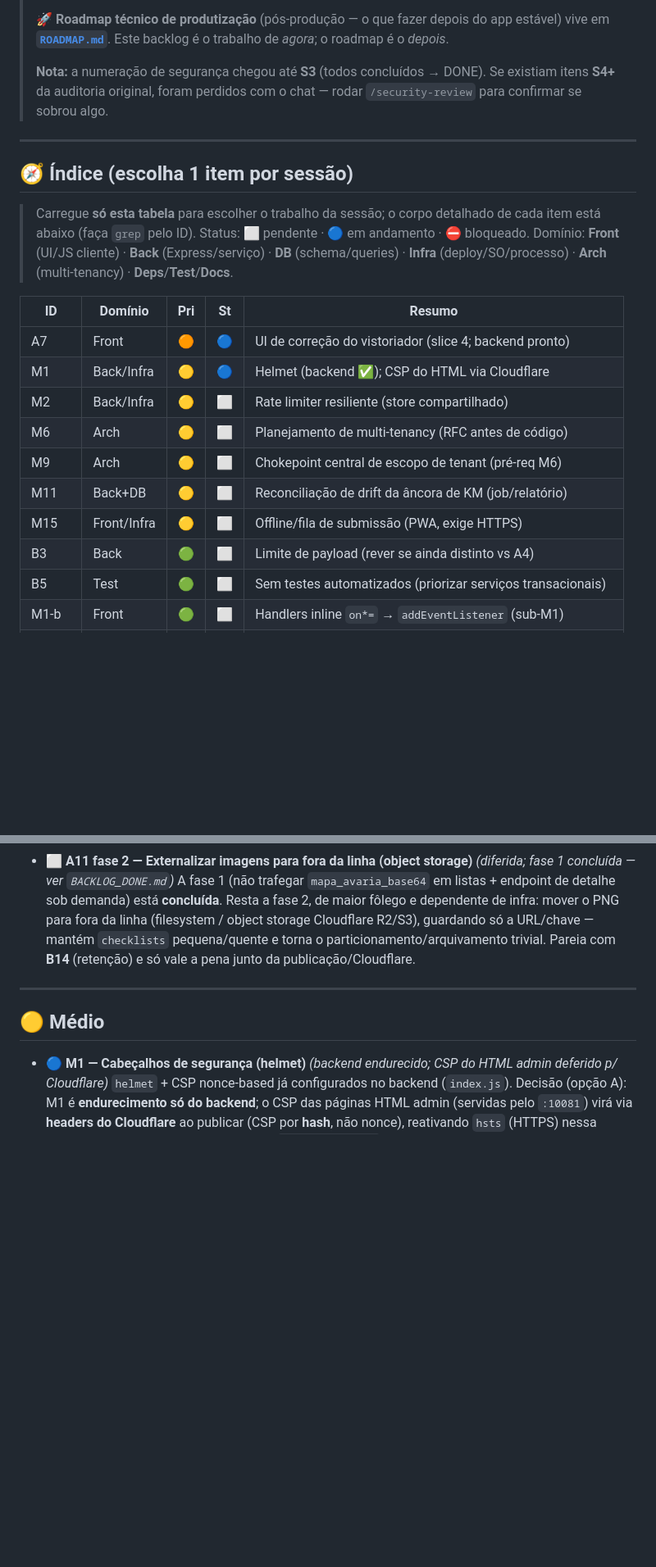
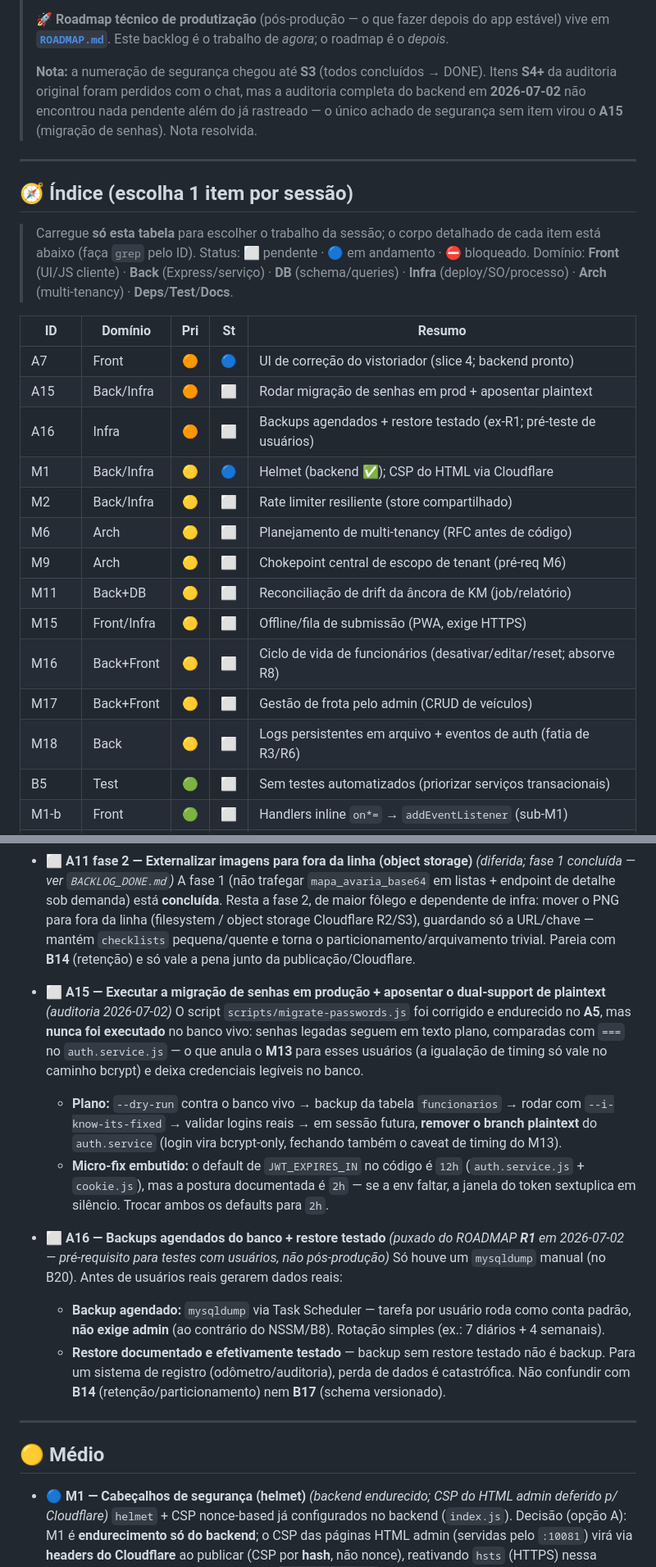
Before and after one commit to loucop/CarCheck, a Markdown page: BACKLOG.md, 2 parts joined by grey strips. Shown at 82% size. Rendered like a GitHub page; blank space fills up the shorter version.

```diff
--- a/BACKLOG.md
+++ b/BACKLOG.md
@@ -12,9 +12,10 @@
 > 🚀 **Roadmap técnico de produtização** (pós-produção — o que fazer depois do app estável)
 > vive em **[`ROADMAP.md`](ROADMAP.md)**. Este backlog é o trabalho de *agora*; o roadmap é o *depois*.
 >
-> **Nota:** a numeração de segurança chegou até **S3** (todos concluídos → DONE). Se existiam
-> itens **S4+** da auditoria original, foram perdidos com o chat — rodar `/security-review`
-> para confirmar se sobrou algo.
+> **Nota:** a numeração de segurança chegou até **S3** (todos concluídos → DONE). Itens **S4+**
+> da auditoria original foram perdidos com o chat, mas a auditoria completa do backend em
+> **2026-07-02** não encontrou nada pendente além do já rastreado — o único achado de segurança
+> sem item virou o **A15** (migração de senhas). Nota resolvida.
 
 ---
 
@@ -28,13 +29,17 @@
 | ID | Domínio | Pri | St | Resumo |
 |------|-----------|----|----|--------|
 | A7 | Front | 🟠 | 🔵 | UI de correção do vistoriador (slice 4; backend pronto) |
+| A15 | Back/Infra | 🟠 | ⬜ | Rodar migração de senhas em prod + aposentar plaintext |
+| A16 | Infra | 🟠 | ⬜ | Backups agendados + restore testado (ex-R1; pré-teste de usuários) |
 | M1 | Back/Infra | 🟡 | 🔵 | Helmet (backend ✅); CSP do HTML via Cloudflare |
 | M2 | Back/Infra | 🟡 | ⬜ | Rate limiter resiliente (store compartilhado) |
 | M6 | Arch | 🟡 | ⬜ | Planejamento de multi-tenancy (RFC antes de código) |
 | M9 | Arch | 🟡 | ⬜ | Chokepoint central de escopo de tenant (pré-req M6) |
 | M11 | Back+DB | 🟡 | ⬜ | Reconciliação de drift da âncora de KM (job/relatório) |
 | M15 | Front/Infra | 🟡 | ⬜ | Offline/fila de submissão (PWA, exige HTTPS) |
-| B3 | Back | 🟢 | ⬜ | Limite de payload (rever se ainda distinto vs A4) |
+| M16 | Back+Front | 🟡 | ⬜ | Ciclo de vida de funcionários (desativar/editar/reset; absorve R8) |
+| M17 | Back+Front | 🟡 | ⬜ | Gestão de frota pelo admin (CRUD de veículos) |
+| M18 | Back | 🟡 | ⬜ | Logs persistentes em arquivo + eventos de auth (fatia de R3/R6) |
 | B5 | Test | 🟢 | ⬜ | Sem testes automatizados (priorizar serviços transacionais) |
 | M1-b | Front | 🟢 | ⬜ | Handlers inline `on*=` → `addEventListener` (sub-M1) |
 | M1-c | Front | 🟢 | ⬜ | Estilos inline → CSS (sub-M1) |
@@ -85,6 +90,26 @@ _Nenhum item crítico pendente._ (C1 concluído → [`BACKLOG_DONE.md`](BACKLOG_
   (filesystem / object storage Cloudflare R2/S3), guardando só a URL/chave — mantém `checklists`
   pequena/quente e torna o particionamento/arquivamento trivial. Pareia com **B14** (retenção) e só
   vale a pena junto da publicação/Cloudflare.
+
+- ⬜ **A15 — Executar a migração de senhas em produção + aposentar o dual-support de plaintext** *(auditoria 2026-07-02)*
+  O script `scripts/migrate-passwords.js` foi corrigido e endurecido no **A5**, mas **nunca foi
+  executado** no banco vivo: senhas legadas seguem em texto plano, comparadas com `===` no
+  `auth.service.js` — o que anula o **M13** para esses usuários (a igualação de timing só vale no
+  caminho bcrypt) e deixa credenciais legíveis no banco.
+  - **Plano:** `--dry-run` contra o banco vivo → backup da tabela `funcionarios` → rodar com
+    `--i-know-its-fixed` → validar logins reais → em sessão futura, **remover o branch plaintext**
+    do `auth.service` (login vira bcrypt-only, fechando também o caveat de timing do M13).
+  - **Micro-fix embutido:** o default de `JWT_EXPIRES_IN` no código é `12h` (`auth.service.js` +
+    `cookie.js`), mas a postura documentada é `2h` — se a env faltar, a janela do token sextuplica
+    em silêncio. Trocar ambos os defaults para `2h`.
+
+- ⬜ **A16 — Backups agendados do banco + restore testado** *(puxado do ROADMAP **R1** em 2026-07-02 — pré-requisito para testes com usuários, não pós-produção)*
+  Só houve um `mysqldump` manual (no B20). Antes de usuários reais gerarem dados reais:
+  - **Backup agendado:** `mysqldump` via Task Scheduler — tarefa por usuário roda como conta padrão,
+    **não exige admin** (ao contrário do NSSM/B8). Rotação simples (ex.: 7 diários + 4 semanais).
+  - **Restore documentado e efetivamente testado** — backup sem restore testado não é backup.
+  Para um sistema de registro (odômetro/auditoria), perda de dados é catastrófica. Não confundir com
+  **B14** (retenção/particionamento) nem **B17** (schema versionado).
 
 ---
 
```
Also changed, not shown: other parts of BACKLOG.md (+31 -7 lines), BACKLOG_DONE.md (+7 -0 lines), ROADMAP.md (+17 -12 lines).
